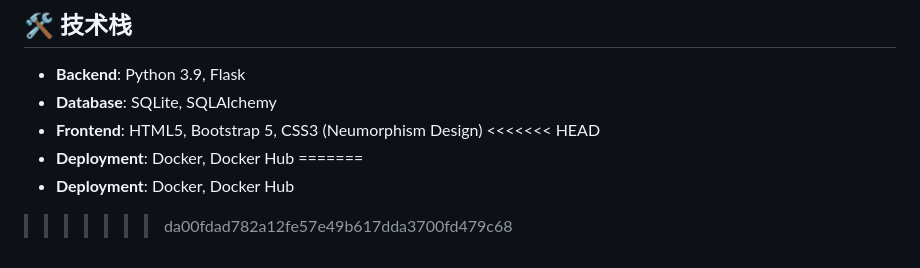
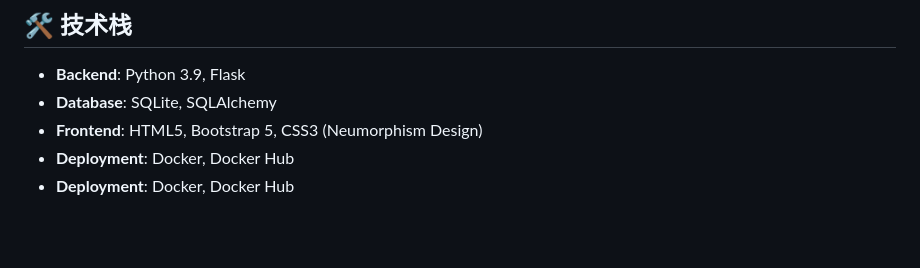
Before and after one commit to anoxiayu/lottery-bot, a Markdown page: README.md, the part around the change. Rendered like a GitHub page; blank space fills up the shorter version.

```diff
--- a/README.md
+++ b/README.md
@@ -129,8 +129,5 @@ docker run -d \
 *   **Backend**: Python 3.9, Flask
 *   **Database**: SQLite, SQLAlchemy
 *   **Frontend**: HTML5, Bootstrap 5, CSS3 (Neumorphism Design)
-<<<<<<< HEAD
 *   **Deployment**: Docker, Docker Hub
-=======
 *   **Deployment**: Docker, Docker Hub
->>>>>>> da00fdad782a12fe57e49b617dda3700fd479c68
```
